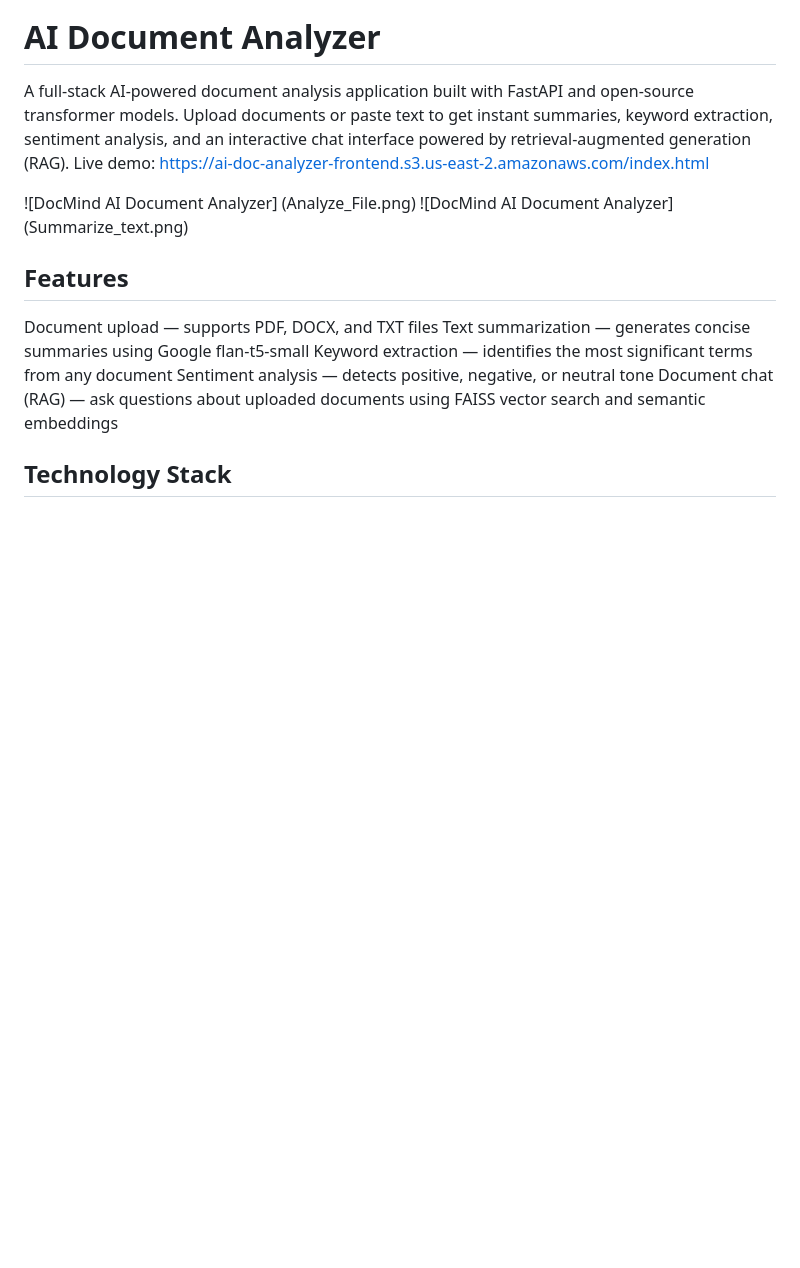
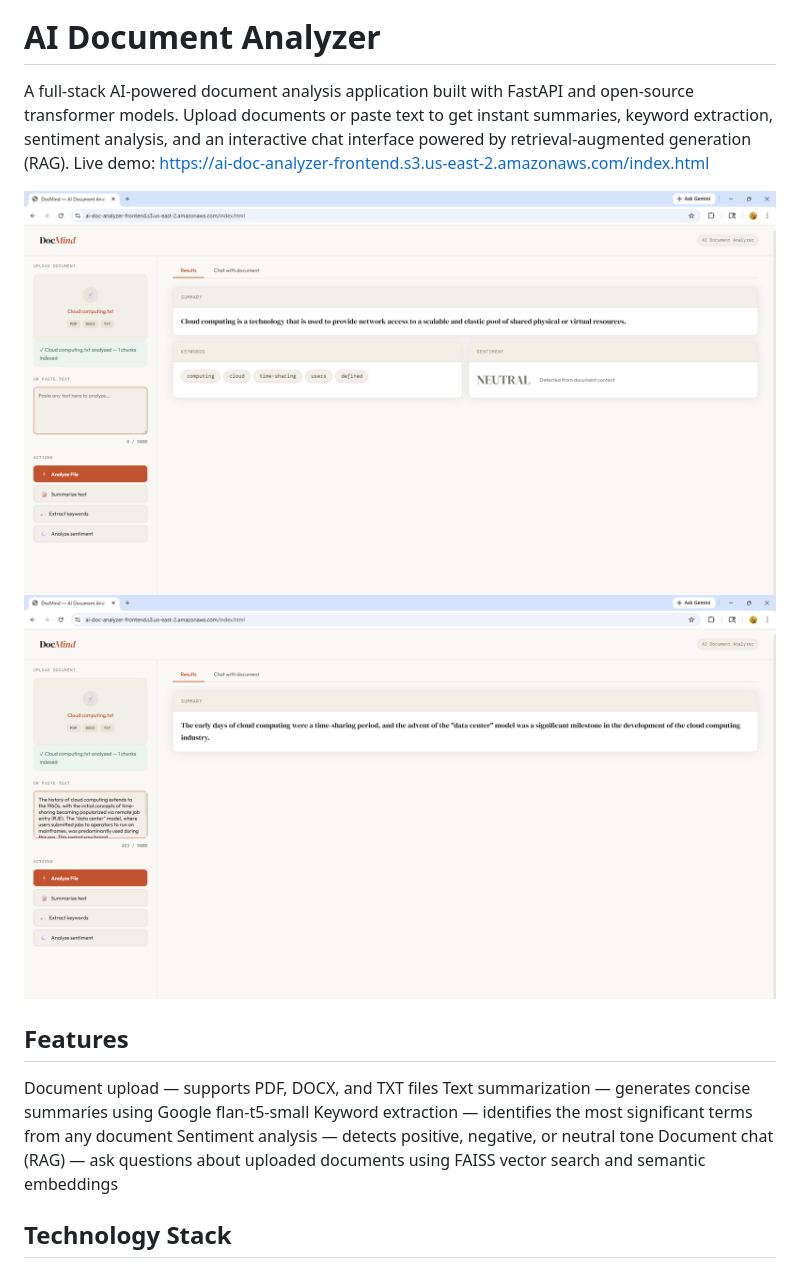
Before and after one commit to saranya-krishnan-06/ai-document-analyzer, a Markdown page: README.md, the part around the change. Drawn GitHub-style; blank space fills up the shorter version.

Commit message:
fix image markdown syntax

```diff
--- a/README.md
+++ b/README.md
@@ -3,8 +3,8 @@
 A full-stack AI-powered document analysis application built with FastAPI and open-source transformer models. Upload documents or paste text to get instant summaries, keyword extraction, sentiment analysis, and an interactive chat interface powered by retrieval-augmented generation (RAG).
 Live demo: https://ai-doc-analyzer-frontend.s3.us-east-2.amazonaws.com/index.html
 
-![DocMind AI Document Analyzer] (Analyze_File.png)
-![DocMind AI Document Analyzer] (Summarize_text.png)
+![Analyze File](Analyze_File.png)
+![Summarize Text](Summarize_text.png)
 
 
 ## Features
```
